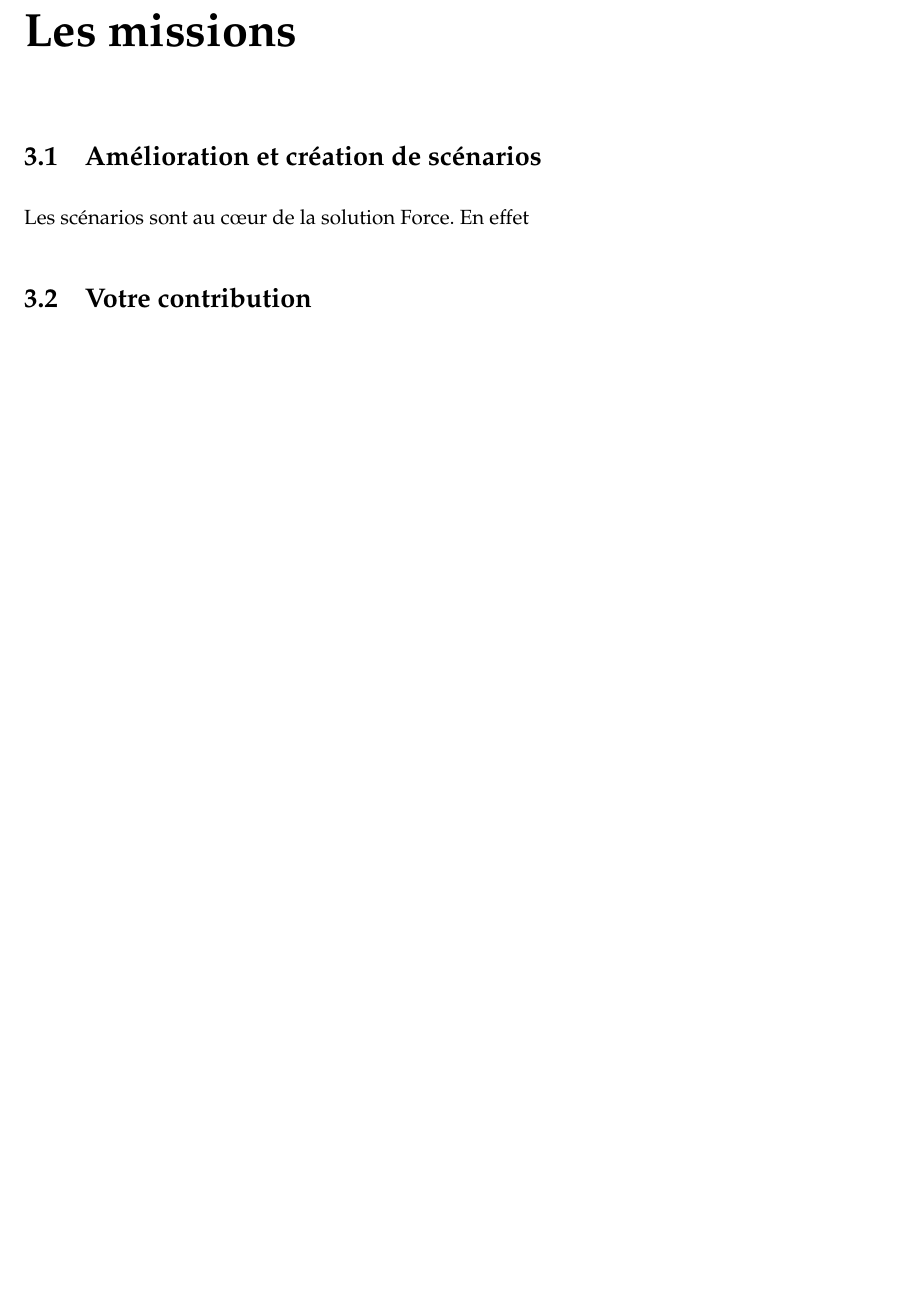
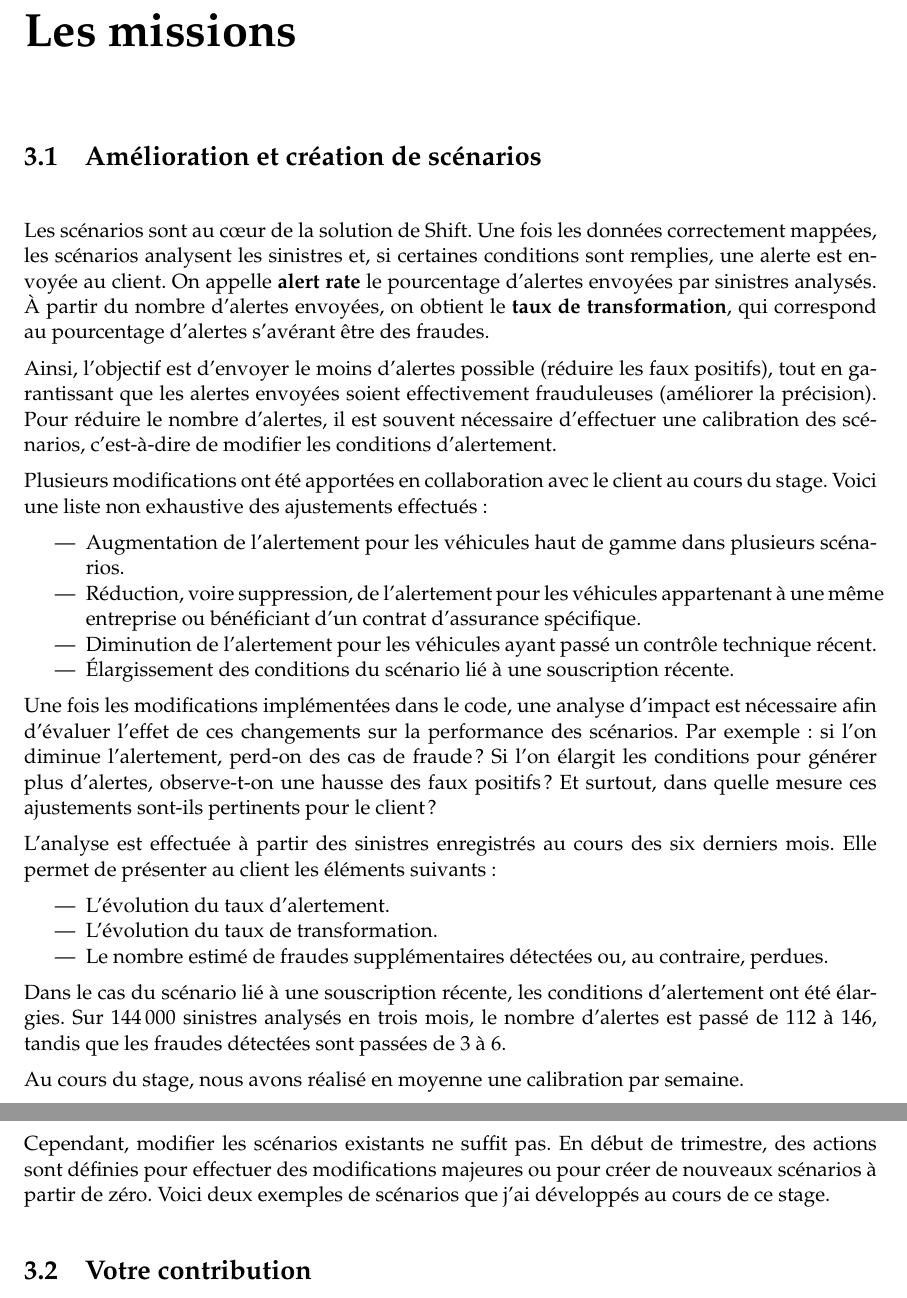
Before and after one commit to reneportillo23/rapport_stage, a LaTeX document (latex/memoire.tex): part of page 13 of 27 before the commit and two parts of pages 13 and 14 of 27 after it, the two joined at a grey line, cut so that both start at the same text, the shorter picture padded with empty space. Compiled offline with pdfLaTeX.

Commit message:
continuation rapport

```diff
--- a/latex/memoire.tex
+++ b/latex/memoire.tex
@@ -418,10 +424,62 @@ Les missions au cours du stage furent
 
 
 \chapter{Les missions}
-
+\label {chap:contexte}
 \section{Amélioration et création de scénarios}
 
-Les scénarios sont au cœur de la solution Force. En effet
+Les scénarios sont au cœur de la solution de Shift. Une fois les données correctement
+mappées, les scénarios analysent les sinistres et, si certaines conditions sont
+remplies, une alerte est envoyée au client. On appelle \textbf{alert rate} le
+pourcentage d'alertes envoyées par sinistres analysés. À partir du nombre d'alertes
+envoyées, on obtient le \textbf{taux de transformation}, qui correspond au
+pourcentage d'alertes s'avérant être des fraudes.
+
+Ainsi, l'objectif est d'envoyer le moins d'alertes possible (réduire les faux
+positifs), tout en garantissant que les alertes envoyées soient effectivement
+frauduleuses (améliorer la précision). Pour réduire le nombre d'alertes, il est
+souvent nécessaire d'effectuer une calibration des scénarios, c'est-à-dire de modifier
+les conditions d'alertement.
+
+Plusieurs modifications ont été apportées en collaboration avec le client au cours du
+stage. Voici une liste non exhaustive des ajustements effectués :
+
+\begin{itemize}
+    \item Augmentation de l'alertement pour les véhicules haut de gamme dans plusieurs
+          scénarios.
+    \item Réduction, voire suppression, de l'alertement pour les véhicules appartenant
+          à une même entreprise ou bénéficiant d'un contrat d'assurance spécifique.
+    \item Diminution de l'alertement pour les véhicules ayant passé un contrôle
+          technique récent.
+    \item Élargissement des conditions du scénario lié à une souscription récente.
+\end{itemize}
+
+Une fois les modifications implémentées dans le code, une analyse d'impact est
+nécessaire afin d'évaluer l'effet de ces changements sur la performance des
+scénarios. Par exemple : si l'on diminue l'alertement, perd-on des cas de fraude ?
+Si l'on élargit les conditions pour générer plus d'alertes, observe-t-on une hausse
+des faux positifs ? Et surtout, dans quelle mesure ces ajustements sont-ils
+pertinents pour le client ?
+
+L'analyse est effectuée à partir des sinistres enregistrés au cours des six derniers
+mois. Elle permet de présenter au client les éléments suivants :
+
+\begin{itemize}
+    \item L'évolution du taux d'alertement.
+    \item L'évolution du taux de transformation.
+    \item Le nombre estimé de fraudes supplémentaires détectées ou, au contraire,
+          perdues.
+\end{itemize}
+
+Dans le cas du scénario lié à une souscription récente, les conditions d'alertement
+ont été élargies. Sur 144\,000 sinistres analysés en trois mois, le nombre d'alertes
+est passé de 112 à 146, tandis que les fraudes détectées sont passées de 3 à 6.
+
+Au cours du stage, nous avons réalisé en moyenne une calibration par semaine.
+
+Cependant, modifier les scénarios existants ne suffit pas. En début de trimestre,
+des actions sont définies pour effectuer des modifications majeures ou pour créer de
+nouveaux scénarios à partir de zéro. Voici deux exemples de scénarios que j'ai
+développés au cours de ce stage.
 
 \section {Votre contribution}
 
```
Also changed, not shown: latex/memoire.tex (8 more changed lines), 5 other files.
